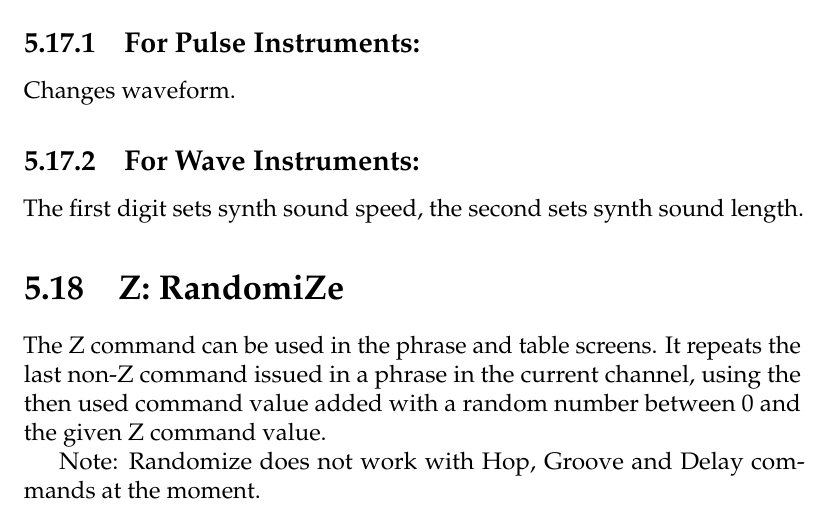
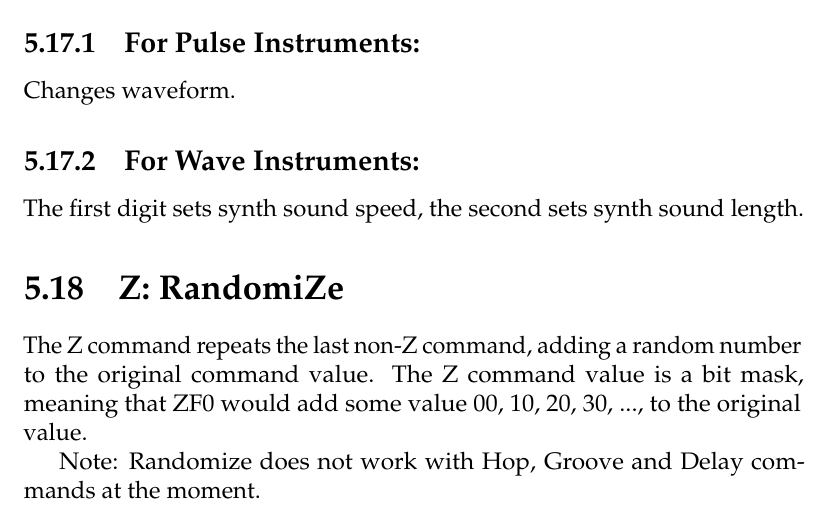
Before and after one commit to jkotlinski/lsdj-doc, a LaTeX thesis (lsdj-manual.tex, which reads commands.tex): part of page 53 of 72, cut so that both start at the same text. Compiled offline with pdfLaTeX.

Commit message:
Updated Z description.

```diff
--- a/commands.tex
+++ b/commands.tex
@@ -226,6 +226,6 @@ The first digit sets synth sound speed, the second sets synth sound length.
 
 \section{Z: RandomiZe}
 
-The Z command can be used in the phrase and table screens. It repeats the last non-Z command issued in a phrase in the current channel, using the then used command value added with a random number between 0 and the given Z command value.
+The Z command repeats the last non-Z command, adding a random number to the original command value. The Z command value is a bit mask, meaning that ZF0 would add some value 00, 10, 20, 30, ..., to the original value.
 
 Note: Randomize does not work with Hop, Groove and Delay commands at the moment.
```
